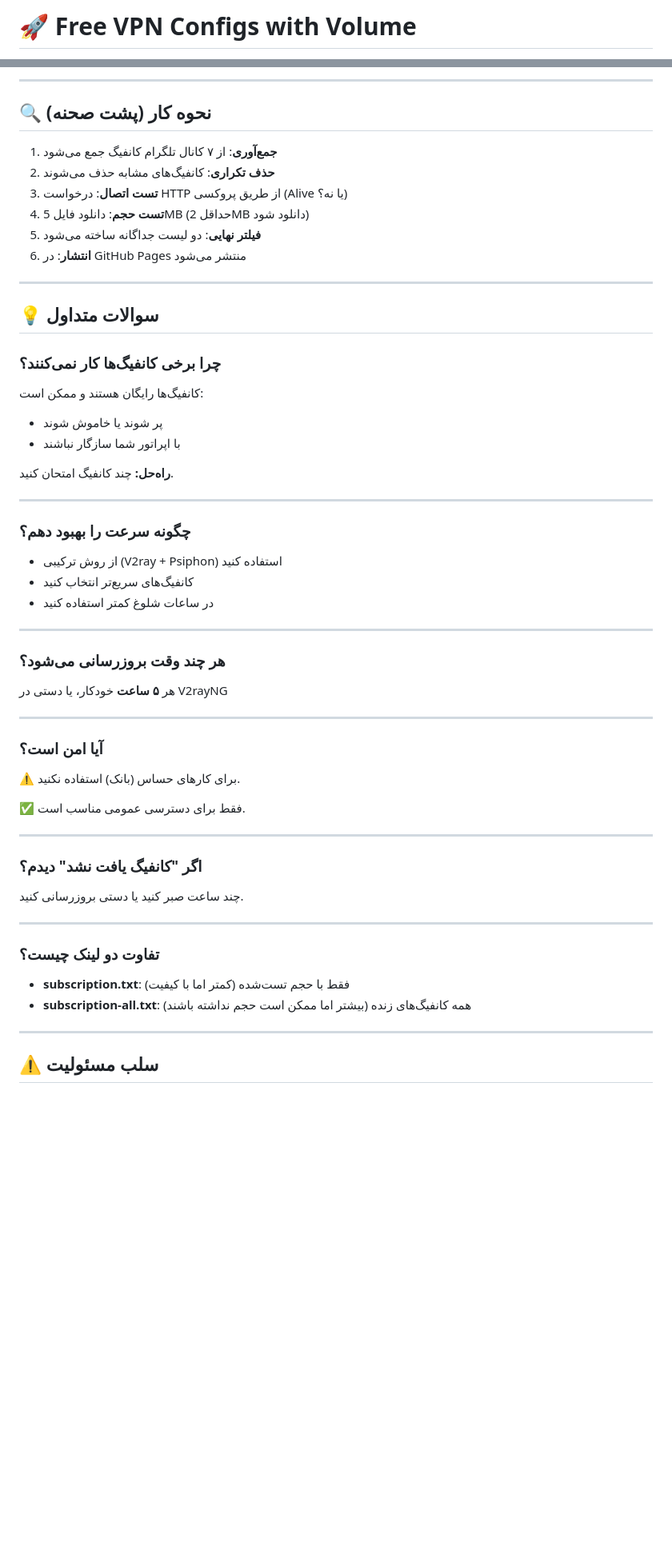
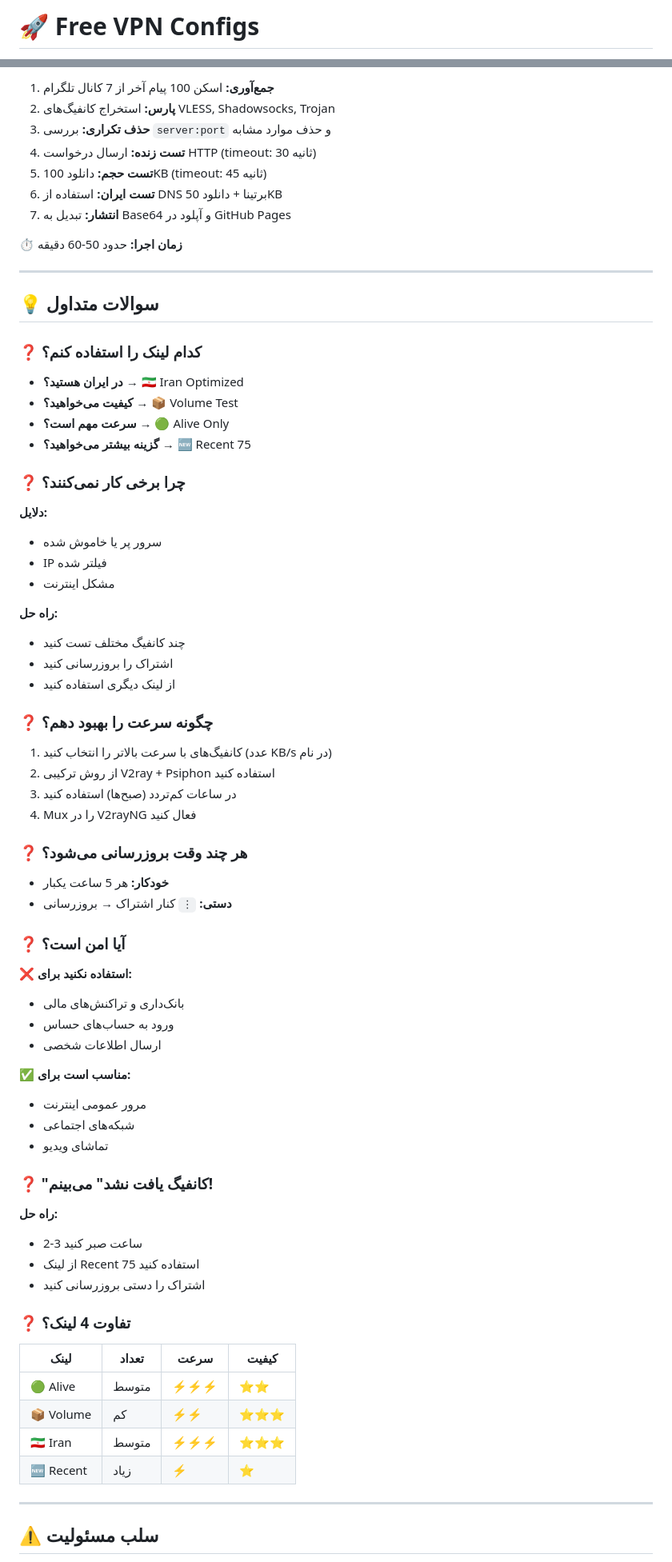
Before and after one commit to balochscript/free-vpn-configs, a Markdown page: README.md, 2 parts joined by grey strips. Shown at 80% size. Drawn GitHub-style; blank space fills up the shorter version.

Commit message:
Revise README for VPN configs and features
Updated README to improve clarity and organization of VPN configurations.

```diff
--- a/README.md
+++ b/README.md
@@ -1,2 +1,2 @@
-# 🚀 Free VPN Configs with Volume
+# 🚀 Free VPN Configs
 
@@ -151,61 +159,76 @@ Port: 10808
 
----
+1. **جمع‌آوری:** اسکن 100 پیام آخر از 7 کانال تلگرام
+2. **پارس:** استخراج کانفیگ‌های VLESS, Shadowsocks, Trojan
+3. **حذف تکراری:** بررسی `server:port` و حذف موارد مشابه
+4. **تست زنده:** ارسال درخواست HTTP (timeout: 30 ثانیه)
+5. **تست حجم:** دانلود 100KB (timeout: 45 ثانیه)
+6. **تست ایران:** استفاده از DNS برتینا + دانلود 50KB
+7. **انتشار:** تبدیل به Base64 و آپلود در GitHub Pages
 
-## 🔍 نحوه کار (پشت صحنه)
-
-1. **جمع‌آوری**: از ۷ کانال تلگرام کانفیگ جمع می‌شود
-2. **حذف تکراری**: کانفیگ‌های مشابه حذف می‌شوند
-3. **تست اتصال**: درخواست HTTP از طریق پروکسی (Alive یا نه؟)
-4. **تست حجم**: دانلود فایل 5MB (حداقل 2MB دانلود شود)
-5. **فیلتر نهایی**: دو لیست جداگانه ساخته می‌شود
-6. **انتشار**: در GitHub Pages منتشر می‌شود
+**⏱️ زمان اجرا:** حدود 50-60 دقیقه
 
 ---
 
 ## 💡 سوالات متداول
 
-### چرا برخی کانفیگ‌ها کار نمی‌کنند؟
+### ❓ کدام لینک را استفاده کنم؟
 
-کانفیگ‌ها رایگان هستند و ممکن است:
-- پر شوند یا خاموش شوند
-- با اپراتور شما سازگار نباشند
+- **در ایران هستید؟** → 🇮🇷 Iran Optimized
+- **کیفیت می‌خواهید؟** → 📦 Volume Test
+- **سرعت مهم است؟** → 🟢 Alive Only
+- **گزینه بیشتر می‌خواهید؟** → 🆕 Recent 75
 
-**راه‌حل:** چند کانفیگ امتحان کنید.
+### ❓ چرا برخی کار نمی‌کنند؟
 
----
+**دلایل:**
+- سرور پر یا خاموش شده
+- IP فیلتر شده
+- مشکل اینترنت
 
-### چگونه سرعت را بهبود دهم؟
+**راه حل:**
+- چند کانفیگ مختلف تست کنید
+- اشتراک را بروزرسانی کنید
+- از لینک دیگری استفاده کنید
 
-- از روش ترکیبی (V2ray + Psiphon) استفاده کنید
-- کانفیگ‌های سریع‌تر انتخاب کنید
-- در ساعات شلوغ کمتر استفاده کنید
+### ❓ چگونه سرعت را بهبود دهم؟
 
----
+1. کانفیگ‌های با سرعت بالاتر را انتخاب کنید (عدد KB/s در نام)
+2. از روش ترکیبی V2ray + Psiphon استفاده کنید
+3. در ساعات کم‌تردد (صبح‌ها) استفاده کنید
+4. Mux را در V2rayNG فعال کنید
 
-### هر چند وقت بروزرسانی می‌شود؟
+### ❓ هر چند وقت بروزرسانی می‌شود؟
 
-هر **۵ ساعت** خودکار، یا دستی در V2rayNG
+- **خودکار:** هر 5 ساعت یکبار
+- **دستی:** `⋮` کنار اشتراک → بروزرسانی
 
----
+### ❓ آیا امن است؟
 
-### آیا امن است؟
+**❌ استفاده نکنید برای:**
+- بانک‌داری و تراکنش‌های مالی
+- ورود به حساب‌های حساس
+- ارسال اطلاعات شخصی
 
-⚠️ برای کارهای حساس (بانک) استفاده نکنید.
+**✅ مناسب است برای:**
+- مرور عمومی اینترنت
+- شبکه‌های اجتماعی
+- تماشای ویدیو
 
-✅ فقط برای دسترسی عمومی مناسب است.
+### ❓ "کانفیگ یافت نشد" می‌بینم!
 
----
+**راه حل:**
+- 2-3 ساعت صبر کنید
+- از لینک Recent 75 استفاده کنید
+- اشتراک را دستی بروزرسانی کنید
 
-### اگر "کانفیگ یافت نشد" دیدم؟
+### ❓ تفاوت 4 لینک؟
 
-چند ساعت صبر کنید یا دستی بروزرسانی کنید.
-
----
-
-### تفاوت دو لینک چیست؟
-
-- **subscription.txt**: فقط با حجم تست‌شده (کمتر اما با کیفیت)
-- **subscription-all.txt**: همه کانفیگ‌های زنده (بیشتر اما ممکن است حجم نداشته باشند)
+| لینک | تعداد | سرعت | کیفیت |
+|------|-------|------|--------|
+| 🟢 Alive | متوسط | ⚡⚡⚡ | ⭐⭐ |
+| 📦 Volume | کم | ⚡⚡ | ⭐⭐⭐ |
+| 🇮🇷 Iran | متوسط | ⚡⚡⚡ | ⭐⭐⭐ |
+| 🆕 Recent | زیاد | ⚡ | ⭐ |
 
 ---
 
```
Also changed, not shown: other parts of README.md (+137 -143 lines).
